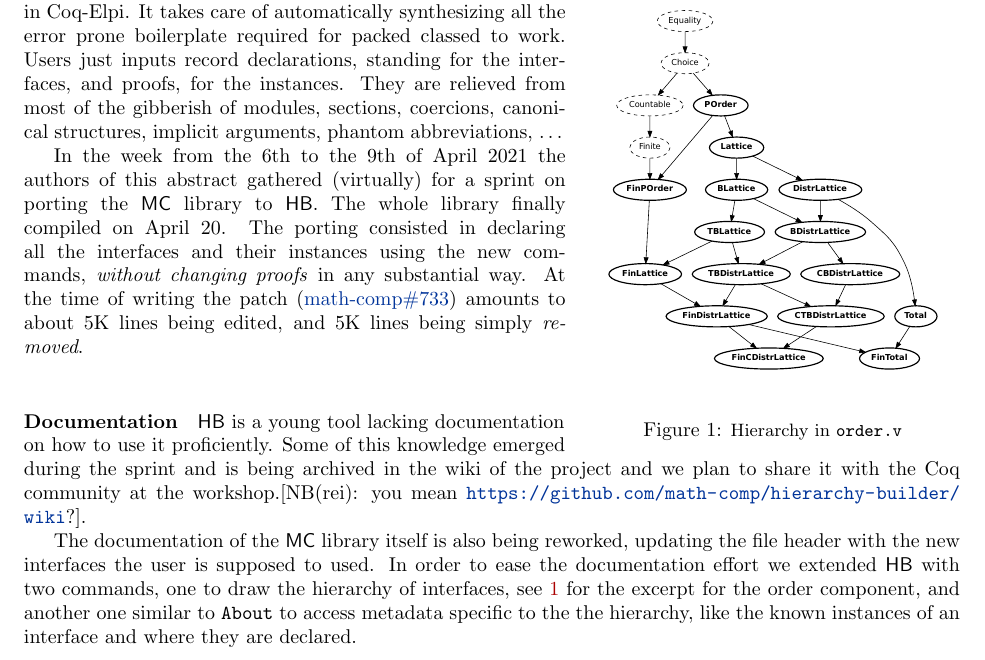
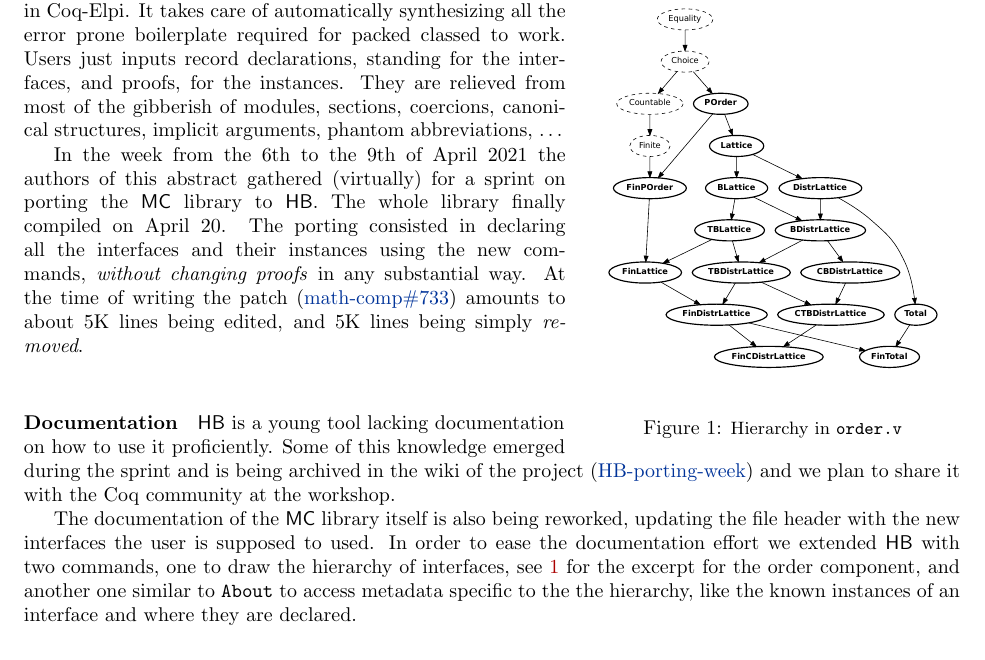
Before and after one commit to gares/coqwshulk, a LaTeX paper (hulk.tex): part of page 1 of 2, cut so that both start at the same text. Compiled offline with pdfLaTeX.

Commit message:
remove comment and add link to wiki

```diff
--- a/hulk.tex
+++ b/hulk.tex
@@ -172,8 +172,9 @@ amounts to about 5K lines being edited, and 5K lines being simply \emph{removed}
 \paragraph{Documentation}
 \HB{} is a young tool lacking documentation\\
 on how to use it proficiently. Some of this knowledge emerged\\
-during the sprint and is being archived in the wiki of the project and we
-plan to share it with the Coq community at the workshop.[NB(rei): you mean \url{https://github.com/math-comp/hierarchy-builder/wiki}?].
+during the sprint and is being archived in the wiki of the project
+(\href{https://github.com/math-comp/math-comp/wiki/HB-porting-week}{HB-porting-week}) and we
+plan to share it with the Coq community at the workshop.
 
 The documentation of the \MC{} library itself is also being reworked, updating
 the file header with the new interfaces the user is supposed to used.
```
